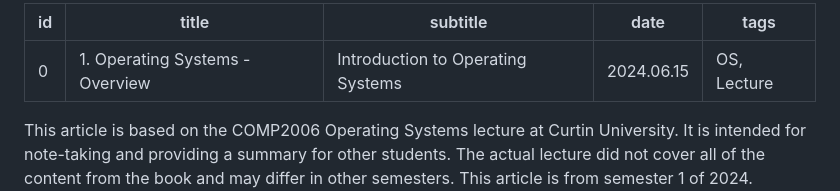
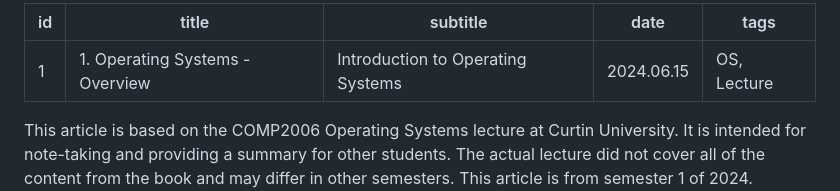
Before and after one commit to dodo-perth/dodo-perth.github.io, a Markdown page: _articles/20240616-os-week1-overview.md, the part around the change printed below. Drawn GitHub-style.

```diff
--- a/_articles/20240616-os-week1-overview.md
+++ b/_articles/20240616-os-week1-overview.md
@@ -1,5 +1,5 @@
 ---
-id: 0
+id: 1
 title: "1. Operating Systems - Overview"
 subtitle: "Introduction to Operating Systems"
 date: "2024.06.15"
```
Also changed, not shown: other parts of _articles/20240616-os-week1-overview.md (+5 -0 lines), _articles/20240601_os-paging.md (+1 -1 lines), images/2024-06-16-18-02-28.png (added), 1 other file.
